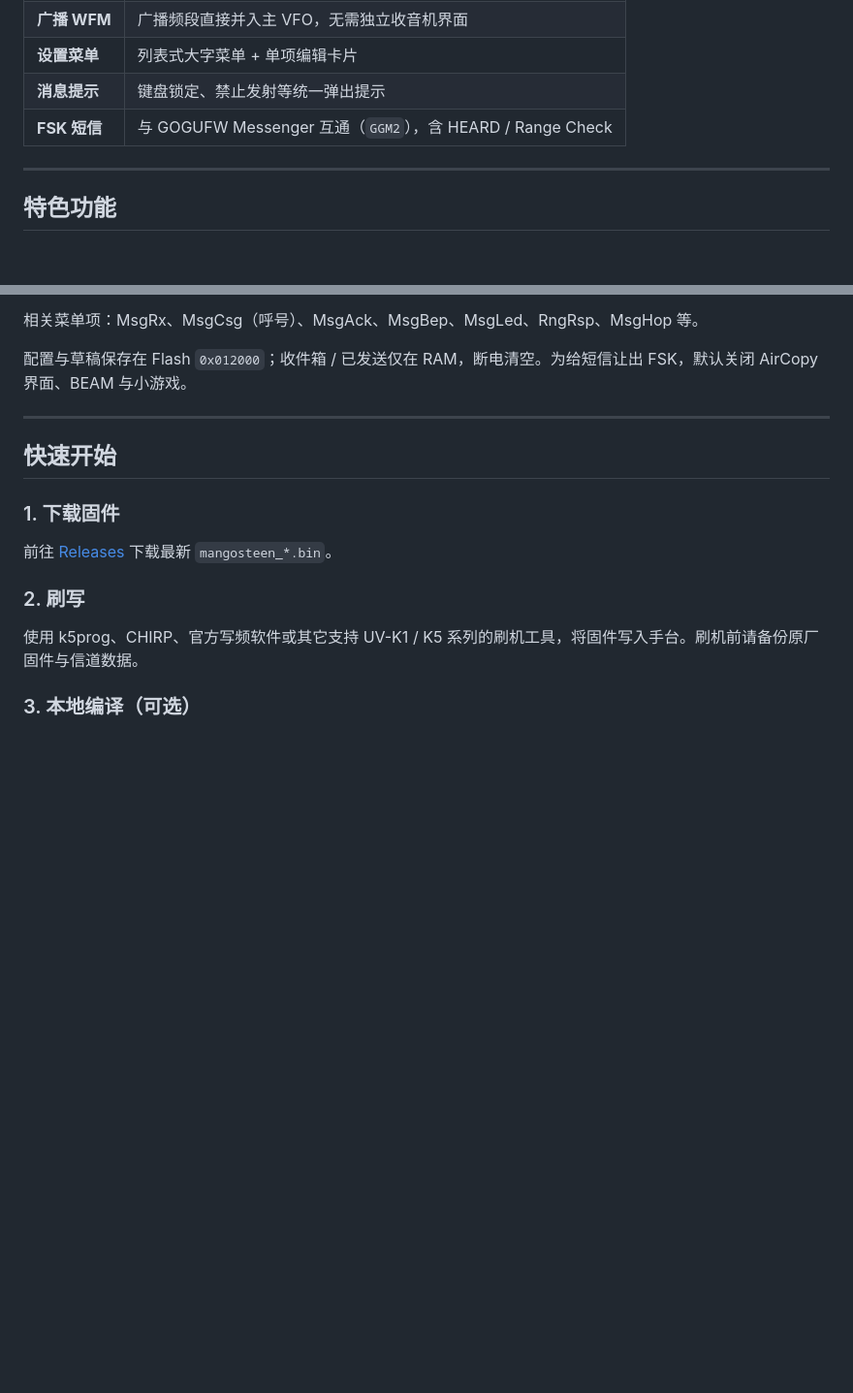
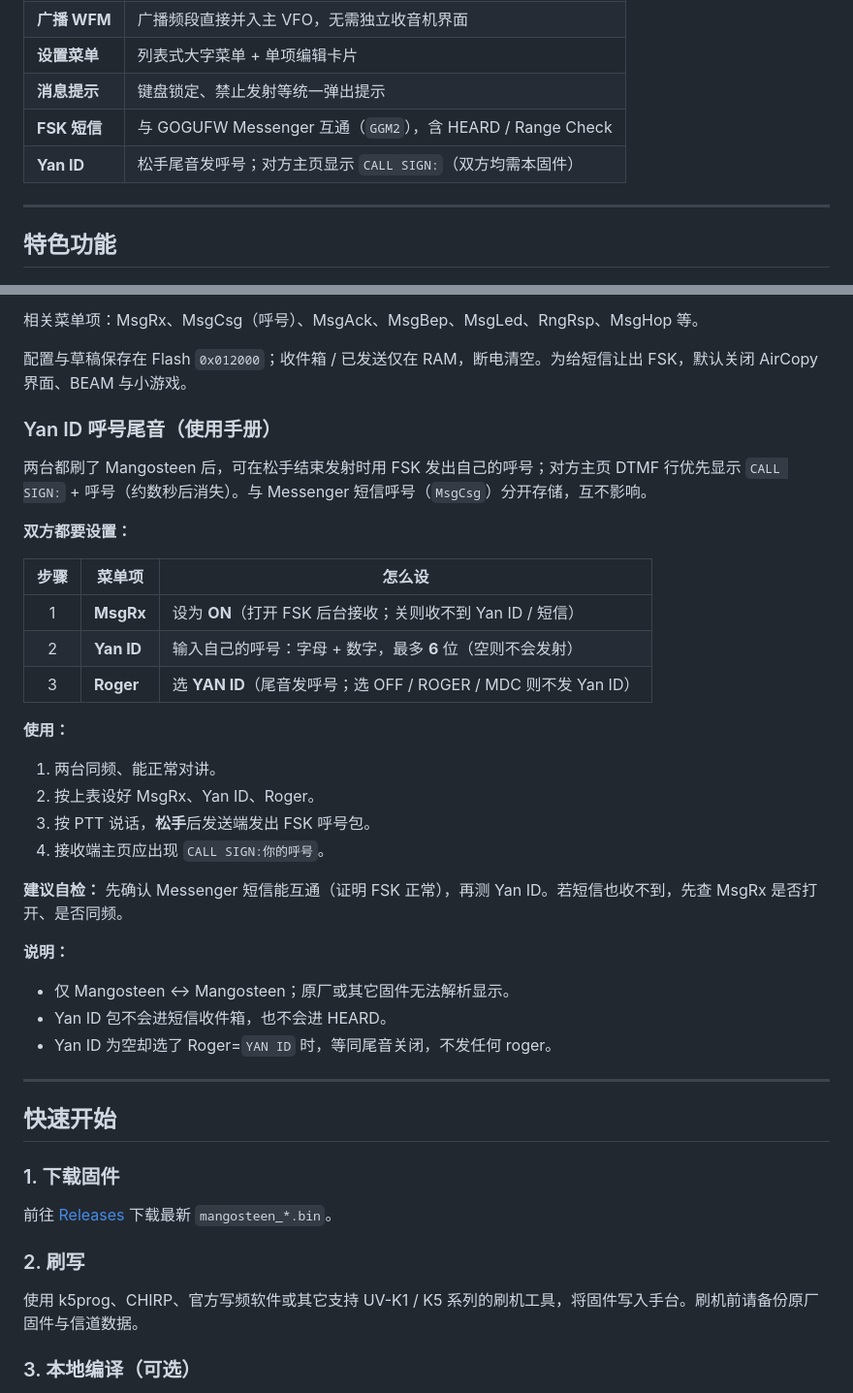
Before and after one commit to EthanYan6/Mangosteen, a Markdown page: README.md, 2 parts joined by grey strips. Shown at 97% size. Drawn GitHub-style; blank space fills up the shorter version.

Commit message:
添加说明文档

```diff
--- a/README.md
+++ b/README.md
@@ -43,6 +43,7 @@ Mangosteen 基于 [armel/uv-k1-k5v3-firmware-custom](https://github.com/armel/uv
 | **设置菜单** | 列表式大字菜单 + 单项编辑卡片 |
 | **消息提示** | 键盘锁定、禁止发射等统一弹出提示 |
 | **FSK 短信** | 与 GOGUFW Messenger 互通（`GGM2`），含 HEARD / Range Check |
+| **Yan ID** | 松手尾音发呼号；对方主页显示 `CALL SIGN:`（双方均需本固件） |
 
 ---
 
@@ -91,6 +92,33 @@ Mangosteen 基于 [armel/uv-k1-k5v3-firmware-custom](https://github.com/armel/uv
 相关菜单项：MsgRx、MsgCsg（呼号）、MsgAck、MsgBep、MsgLed、RngRsp、MsgHop 等。
 
 配置与草稿保存在 Flash `0x012000`；收件箱 / 已发送仅在 RAM，断电清空。为给短信让出 FSK，默认关闭 AirCopy 界面、BEAM 与小游戏。
+
+### Yan ID 呼号尾音（使用手册）
+
+两台都刷了 Mangosteen 后，可在松手结束发射时用 FSK 发出自己的呼号；对方主页 DTMF 行优先显示 `CALL SIGN:` + 呼号（约数秒后消失）。与 Messenger 短信呼号（`MsgCsg`）分开存储，互不影响。
+
+**双方都要设置：**
+
+| 步骤 | 菜单项 | 怎么设 |
+|:---:|--------|--------|
+| 1 | **MsgRx** | 设为 **ON**（打开 FSK 后台接收；关则收不到 Yan ID / 短信） |
+| 2 | **Yan ID** | 输入自己的呼号：字母 + 数字，最多 **6** 位（空则不会发射） |
+| 3 | **Roger** | 选 **YAN ID**（尾音发呼号；选 OFF / ROGER / MDC 则不发 Yan ID） |
+
+**使用：**
+
+1. 两台同频、能正常对讲。
+2. 按上表设好 MsgRx、Yan ID、Roger。
+3. 按 PTT 说话，**松手**后发送端发出 FSK 呼号包。
+4. 接收端主页应出现 `CALL SIGN:你的呼号`。
+
+**建议自检：** 先确认 Messenger 短信能互通（证明 FSK 正常），再测 Yan ID。若短信也收不到，先查 MsgRx 是否打开、是否同频。
+
+**说明：**
+
+- 仅 Mangosteen ↔ Mangosteen；原厂或其它固件无法解析显示。
+- Yan ID 包不会进短信收件箱，也不会进 HEARD。
+- Yan ID 为空却选了 Roger=`YAN ID` 时，等同尾音关闭，不发任何 roger。
 
 ---
 
```
